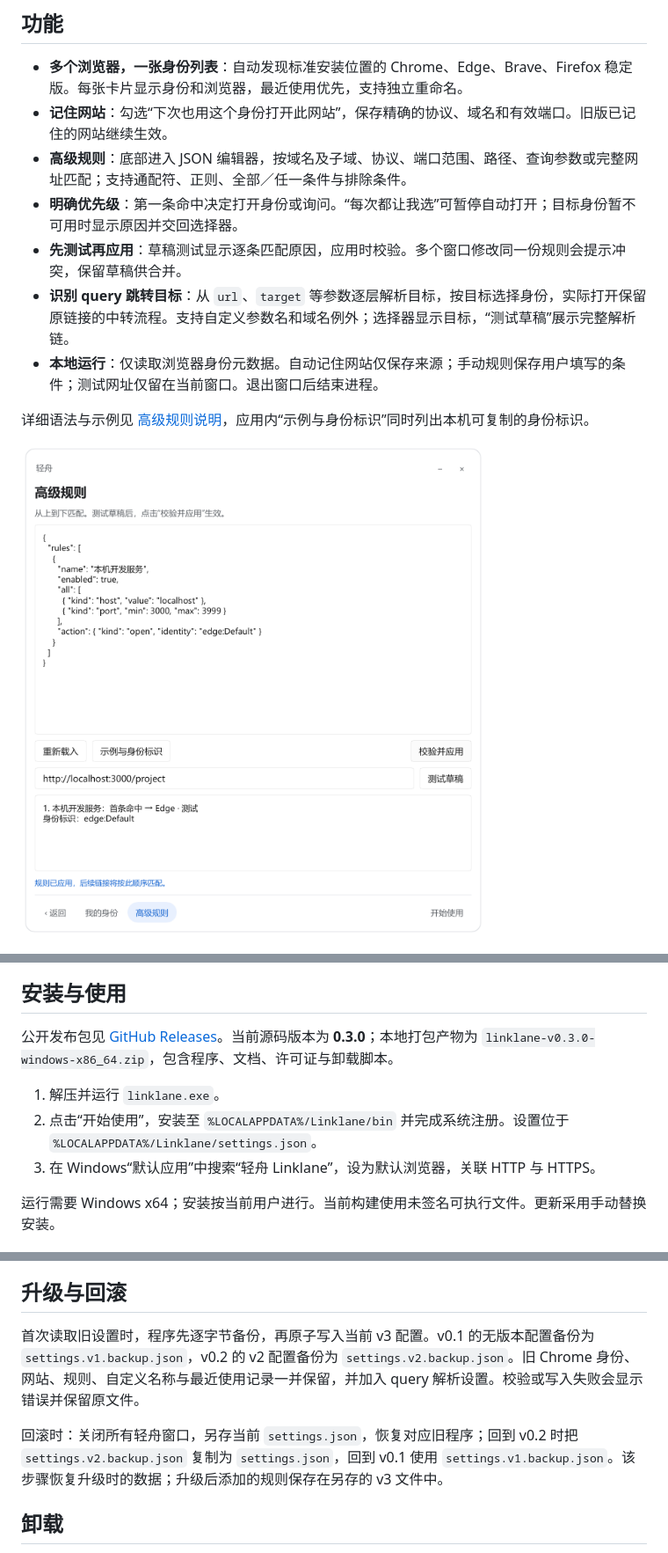
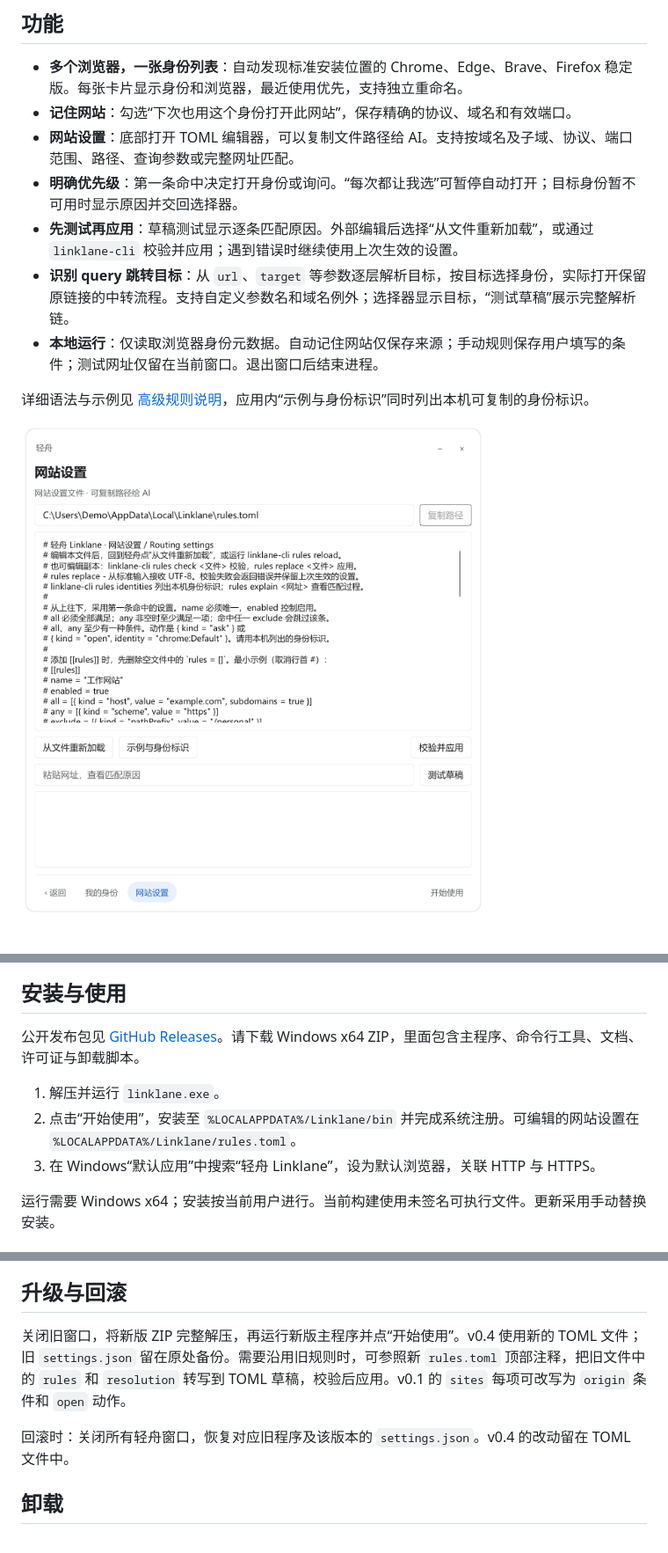
Before and after one commit to pluveto/linklane, a Markdown page: README.md, 3 parts joined by grey strips. Shown at 88% size. Rendered like a GitHub page; pictures changed too: docs/images/advanced-rules.png.

Commit message:
feat: edit and reload Linklane routing from TOML

```diff
--- a/README.md
+++ b/README.md
@@ -11,10 +11,10 @@ A compact Windows link chooser with browser identities and explainable routing r
 ## 功能
 
 - **多个浏览器，一张身份列表**：自动发现标准安装位置的 Chrome、Edge、Brave、Firefox 稳定版。每张卡片显示身份和浏览器，最近使用优先，支持独立重命名。
-- **记住网站**：勾选“下次也用这个身份打开此网站”，保存精确的协议、域名和有效端口。旧版已记住的网站继续生效。
-- **高级规则**：底部进入 JSON 编辑器，按域名及子域、协议、端口范围、路径、查询参数或完整网址匹配；支持通配符、正则、全部／任一条件与排除条件。
+- **记住网站**：勾选“下次也用这个身份打开此网站”，保存精确的协议、域名和有效端口。
+- **网站设置**：底部打开 TOML 编辑器，可以复制文件路径给 AI。支持按域名及子域、协议、端口范围、路径、查询参数或完整网址匹配。
 - **明确优先级**：第一条命中决定打开身份或询问。“每次都让我选”可暂停自动打开；目标身份暂不可用时显示原因并交回选择器。
-- **先测试再应用**：草稿测试显示逐条匹配原因，应用时校验。多个窗口修改同一份规则会提示冲突，保留草稿供合并。
+- **先测试再应用**：草稿测试显示逐条匹配原因。外部编辑后选择“从文件重新加载”，或通过 `linklane-cli` 校验并应用；遇到错误时继续使用上次生效的设置。
 - **识别 query 跳转目标**：从 `url`、`target` 等参数逐层解析目标，按目标选择身份，实际打开保留原链接的中转流程。支持自定义参数名和域名例外；选择器显示目标，“测试草稿”展示完整解析链。
 - **本地运行**：仅读取浏览器身份元数据。自动记住网站仅保存来源；手动规则保存用户填写的条件；测试网址仅留在当前窗口。退出窗口后结束进程。
 
@@ -26,10 +26,10 @@ A compact Windows link chooser with browser identities and explainable routing r
 
 ## 安装与使用
 
-公开发布包见 [GitHub Releases](https://github.com/pluveto/linklane/releases/latest)。当前源码版本为 **0.3.0**；本地打包产物为 `linklane-v0.3.0-windows-x86_64.zip`，包含程序、文档、许可证与卸载脚本。
+公开发布包见 [GitHub Releases](https://github.com/pluveto/linklane/releases/latest)。请下载 Windows x64 ZIP，里面包含主程序、命令行工具、文档、许可证与卸载脚本。
 
 1. 解压并运行 `linklane.exe`。
-2. 点击“开始使用”，安装至 `%LOCALAPPDATA%/Linklane/bin` 并完成系统注册。设置位于 `%LOCALAPPDATA%/Linklane/settings.json`。
+2. 点击“开始使用”，安装至 `%LOCALAPPDATA%/Linklane/bin` 并完成系统注册。可编辑的网站设置在 `%LOCALAPPDATA%/Linklane/rules.toml`。
 3. 在 Windows“默认应用”中搜索“轻舟 Linklane”，设为默认浏览器，关联 HTTP 与 HTTPS。
 
 运行需要 Windows x64；安装按当前用户进行。当前构建使用未签名可执行文件。更新采用手动替换安装。
@@ -43,9 +43,9 @@ A compact Windows link chooser with browser identities and explainable routing r
 
 ## 升级与回滚
 
-首次读取旧设置时，程序先逐字节备份，再原子写入当前 v3 配置。v0.1 的无版本配置备份为 `settings.v1.backup.json`，v0.2 的 v2 配置备份为 `settings.v2.backup.json`。旧 Chrome 身份、网站、规则、自定义名称与最近使用记录一并保留，并加入 query 解析设置。校验或写入失败会显示错误并保留原文件。
+关闭旧窗口，将新版 ZIP 完整解压，再运行新版主程序并点“开始使用”。v0.4 使用新的 TOML 文件；旧 `settings.json` 留在原处备份。需要沿用旧规则时，可参照新 `rules.toml` 顶部注释，把旧文件中的 `rules` 和 `resolution` 转写到 TOML 草稿，校验后应用。v0.1 的 `sites` 每项可改写为 `origin` 条件和 `open` 动作。
 
-回滚时：关闭所有轻舟窗口，另存当前 `settings.json`，恢复对应旧程序；回到 v0.2 时把 `settings.v2.backup.json` 复制为 `settings.json`，回到 v0.1 使用 `settings.v1.backup.json`。该步骤恢复升级时的数据；升级后添加的规则保存在另存的 v3 文件中。
+回滚时：关闭所有轻舟窗口，恢复对应旧程序及该版本的 `settings.json`。v0.4 的改动留在 TOML 文件中。
 
 ## 卸载
 
```
Also changed, not shown: other parts of README.md (+2 -2 lines), docs/RULES.md (+64 -81 lines), docs/releases/v0.4.0.md (added, +18 -0 lines), 15 other files.
